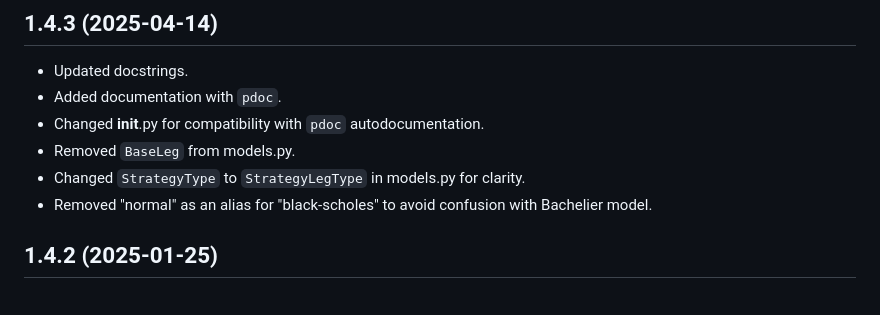
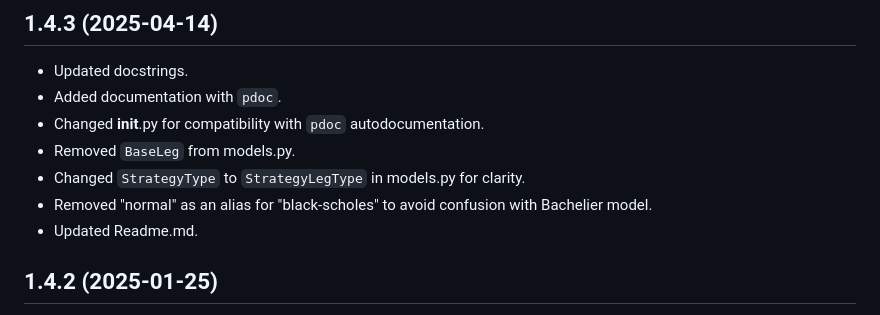
Before and after one commit to rgaveiga/optionlab, a Markdown page: CHANGELOG.md, the part around the change. GitHub-like rendering.

```diff
--- a/CHANGELOG.md
+++ b/CHANGELOG.md
@@ -8,6 +8,7 @@
 - Removed `BaseLeg` from models.py.
 - Changed `StrategyType` to `StrategyLegType` in models.py for clarity.
 - Removed "normal" as an alias for "black-scholes" to avoid confusion with Bachelier model.
+- Updated Readme.md.
 
 ## 1.4.2 (2025-01-25)
 
```
Also changed, not shown: README.md (+8 -58 lines), optionlab.png (added), 4 other files.
